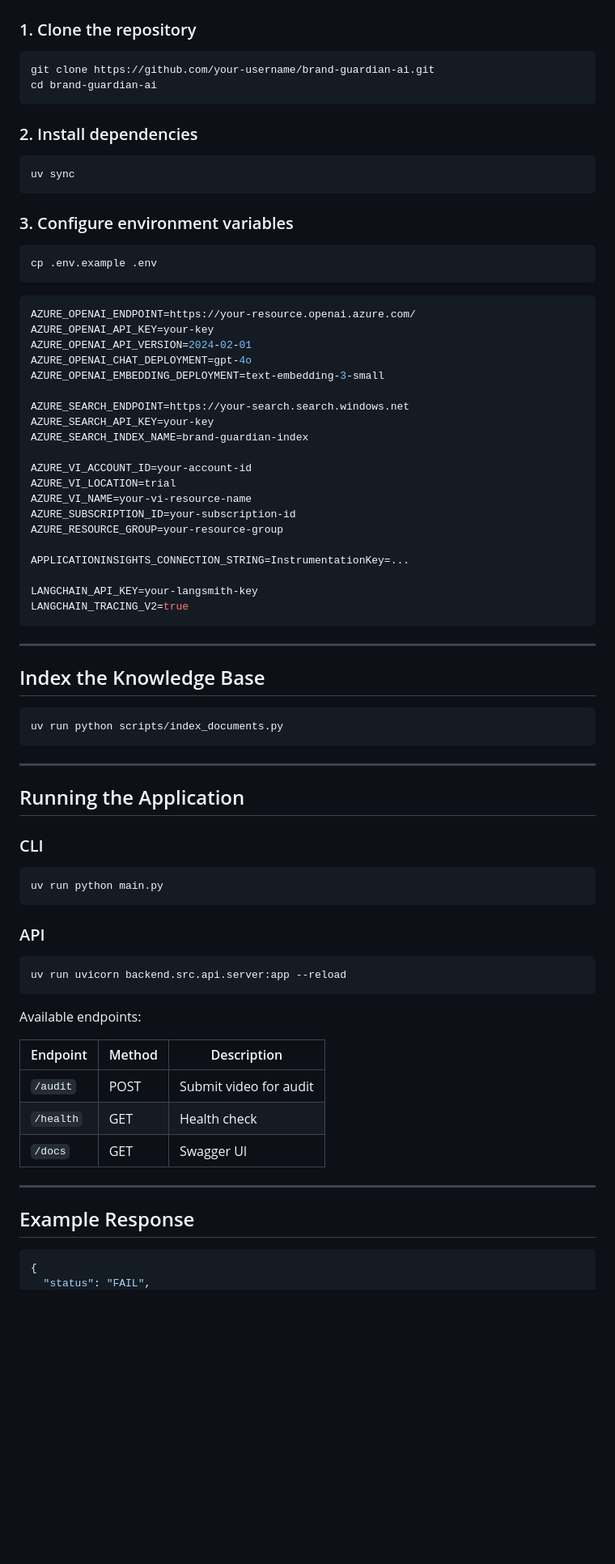
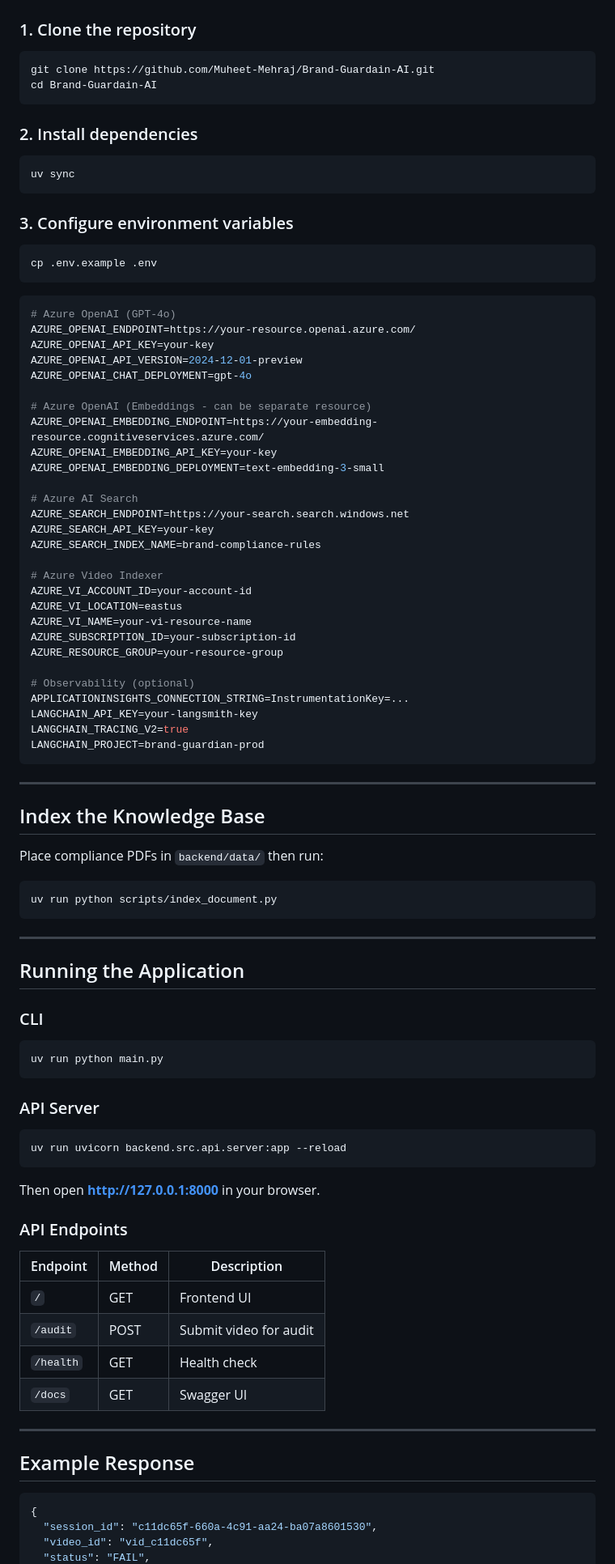
Before and after one commit to Muheet-Mehraj/Brand-Guardain-AI, a Markdown page: README.md, the part around one of its changes. Shown at 81% size. Rendered like a GitHub page; blank space fills up the shorter version.

````diff
--- a/README.md
+++ b/README.md
@@ -64,8 +91,8 @@ A typical use case involves reviewing sponsored influencer content before public
 ### 1. Clone the repository
 
 ```bash
-git clone https://github.com/your-username/brand-guardian-ai.git
-cd brand-guardian-ai
+git clone https://github.com/Muheet-Mehraj/Brand-Guardain-AI.git
+cd Brand-Guardain-AI
 ```
 
 ### 2. Install dependencies
@@ -81,34 +108,44 @@ cp .env.example .env
 ```
 
 ```env
+# Azure OpenAI (GPT-4o)
 AZURE_OPENAI_ENDPOINT=https://your-resource.openai.azure.com/
 AZURE_OPENAI_API_KEY=your-key
-AZURE_OPENAI_API_VERSION=2024-02-01
+AZURE_OPENAI_API_VERSION=2024-12-01-preview
 AZURE_OPENAI_CHAT_DEPLOYMENT=gpt-4o
+
+# Azure OpenAI (Embeddings - can be separate resource)
+AZURE_OPENAI_EMBEDDING_ENDPOINT=https://your-embedding-resource.cognitiveservices.azure.com/
+AZURE_OPENAI_EMBEDDING_API_KEY=your-key
 AZURE_OPENAI_EMBEDDING_DEPLOYMENT=text-embedding-3-small
 
+# Azure AI Search
 AZURE_SEARCH_ENDPOINT=https://your-search.search.windows.net
 AZURE_SEARCH_API_KEY=your-key
-AZURE_SEARCH_INDEX_NAME=brand-guardian-index
+AZURE_SEARCH_INDEX_NAME=brand-compliance-rules
 
+# Azure Video Indexer
 AZURE_VI_ACCOUNT_ID=your-account-id
-AZURE_VI_LOCATION=trial
+AZURE_VI_LOCATION=eastus
 AZURE_VI_NAME=your-vi-resource-name
 AZURE_SUBSCRIPTION_ID=your-subscription-id
 AZURE_RESOURCE_GROUP=your-resource-group
 
+# Observability (optional)
 APPLICATIONINSIGHTS_CONNECTION_STRING=InstrumentationKey=...
-
 LANGCHAIN_API_KEY=your-langsmith-key
 LANGCHAIN_TRACING_V2=true
+LANGCHAIN_PROJECT=brand-guardian-prod
 ```
 
 ---
 
 ## Index the Knowledge Base
 
+Place compliance PDFs in `backend/data/` then run:
+
 ```bash
-uv run python scripts/index_documents.py
+uv run python scripts/index_document.py
 ```
 
 ---
@@ -121,19 +158,22 @@ uv run python scripts/index_documents.py
 uv run python main.py
 ```
 
-### API
+### API Server
 
 ```bash
 uv run uvicorn backend.src.api.server:app --reload
 ```
 
-Available endpoints:
+Then open **http://127.0.0.1:8000** in your browser.
 
-| Endpoint  | Method | Description            |
-| --------- | ------ | ---------------------- |
-| `/audit`  | POST   | Submit video for audit |
-| `/health` | GET    | Health check           |
-| `/docs`   | GET    | Swagger UI             |
+### API Endpoints
+
+| Endpoint | Method | Description |
+|---|---|---|
+| `/` | GET | Frontend UI |
+| `/audit` | POST | Submit video for audit |
+| `/health` | GET | Health check |
+| `/docs` | GET | Swagger UI |
 
 ---
 
@@ -141,4 +181,6 @@ Available endpoints:
 
 ```json
 {
+  "session_id": "c11dc65f-660a-4c91-aa24-ba07a8601530",
+  "video_id": "vid_c11dc65f",
   "status": "FAIL",
````
Also changed, not shown: other parts of README.md (+92 -59 lines).
